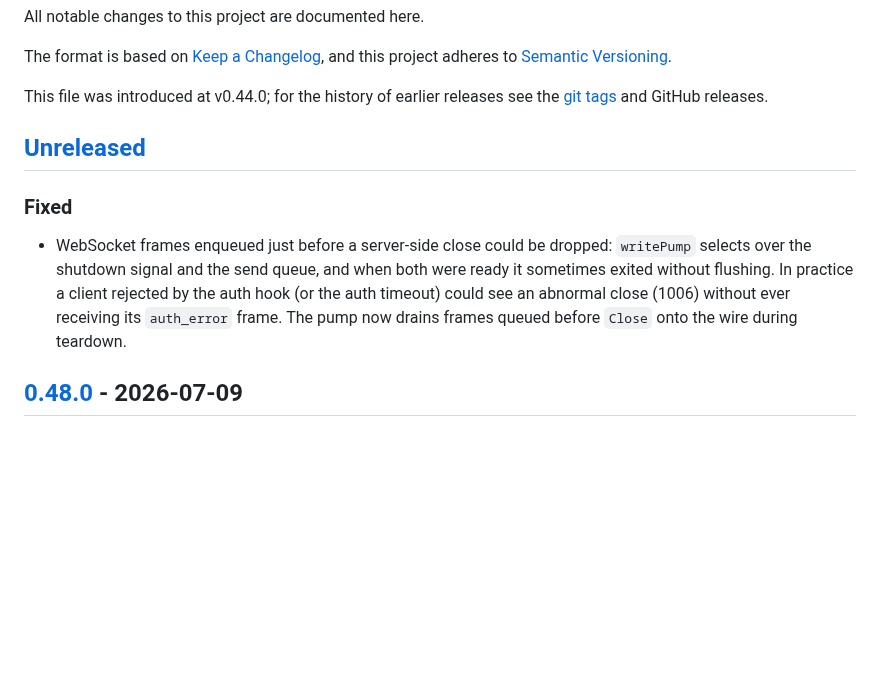
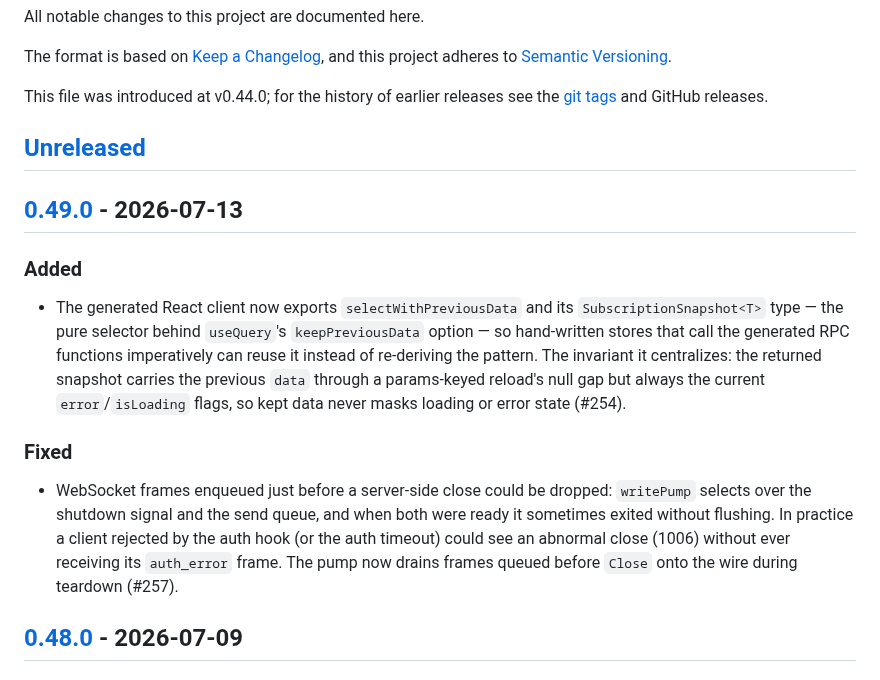
Before and after one commit to marrasen/aprot, a Markdown page: CHANGELOG.md, the part around one of its changes. Drawn GitHub-style; blank space fills up the shorter version.

Commit message:
Prepare v0.49.0 changelog
Co-Authored-By: Claude Fable 5 <noreply@anthropic.com>

```diff
--- a/CHANGELOG.md
+++ b/CHANGELOG.md
@@ -10,6 +10,19 @@ This file was introduced at v0.44.0; for the history of earlier releases see the
 
 ## [Unreleased]
 
+## [0.49.0] - 2026-07-13
+
+### Added
+
+- The generated React client now exports `selectWithPreviousData` and its
+  `SubscriptionSnapshot<T>` type — the pure selector behind `useQuery`'s
+  `keepPreviousData` option — so hand-written stores that call the generated
+  RPC functions imperatively can reuse it instead of re-deriving the pattern.
+  The invariant it centralizes: the returned snapshot carries the previous
+  `data` through a params-keyed reload's null gap but always the current
+  `error`/`isLoading` flags, so kept data never masks loading or error state
+  (#254).
+
 ### Fixed
 
 - WebSocket frames enqueued just before a server-side close could be dropped:
@@ -17,7 +30,7 @@ This file was introduced at v0.44.0; for the history of earlier releases see the
   both were ready it sometimes exited without flushing. In practice a client
   rejected by the auth hook (or the auth timeout) could see an abnormal close
   (1006) without ever receiving its `auth_error` frame. The pump now drains
-  frames queued before `Close` onto the wire during teardown.
+  frames queued before `Close` onto the wire during teardown (#257).
 
 ## [0.48.0] - 2026-07-09
 
```
Also changed, not shown: other parts of CHANGELOG.md (+2 -1 lines).
